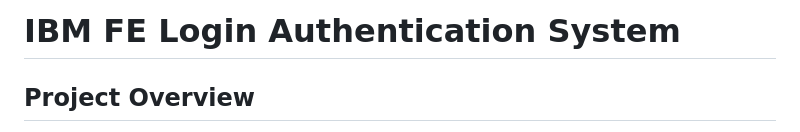
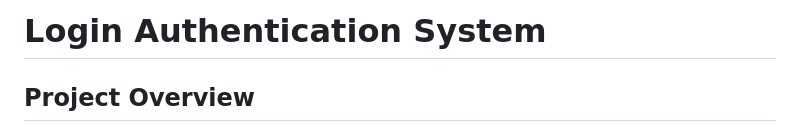
Before and after one commit to Ahilan-007/LoginAuthenticationSystem, a Markdown page: README.md, the part around the change. Rendered like a GitHub page.

Commit message:
Change project title to 'Login Authentication System'
Updated project title in README to remove 'IBM FE'.

```diff
--- a/README.md
+++ b/README.md
@@ -1,4 +1,4 @@
-# IBM FE Login Authentication System
+# Login Authentication System
 
 ## Project Overview
 The IBM FE Login Authentication System is a web-based application that provides a secure user authentication mechanism. The system allows users to **register**, **login**, **access a protected dashboard**, and **reset their passwords**. It is built using **AngularJS** for the frontend and **Node.js + Express + MongoDB** for the backend, providing a full-stack solution with JWT-based authentication.
```
